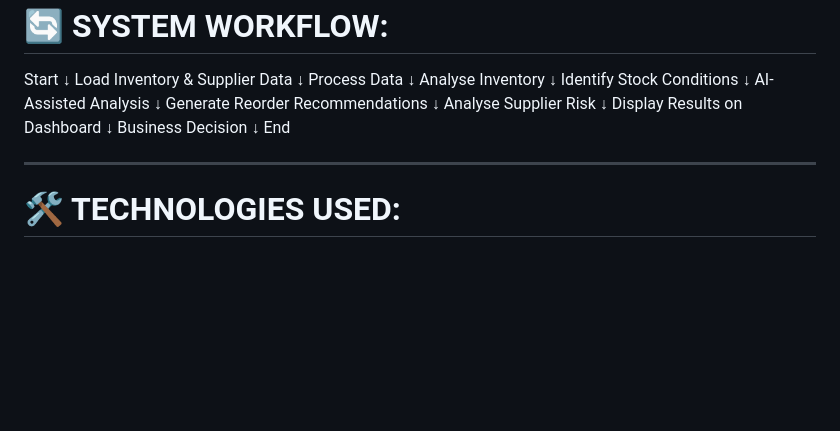
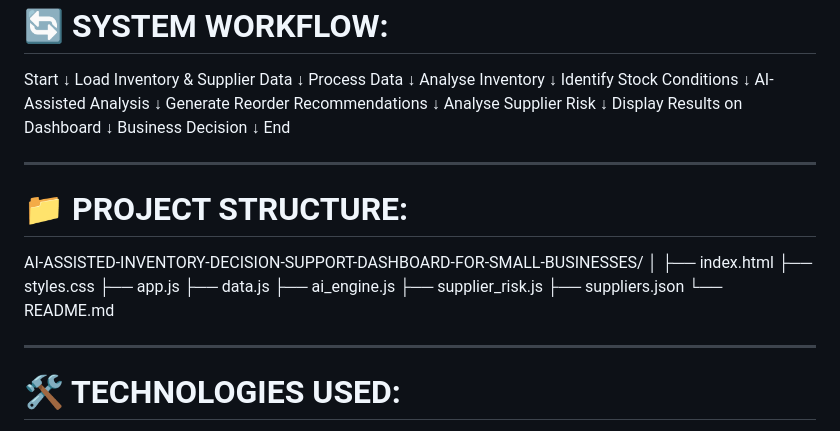
Before and after one commit to sujitht-05/AI-ASSISTED-INVENTORY-DECISION-SUPPORT-DASHBOARD-FOR-SMALL-BUSINESSES, a Markdown page: README.md, the part around the change. Rendered like a GitHub page; blank space fills up the shorter version.

```diff
--- a/README.md
+++ b/README.md
@@ -131,6 +131,21 @@ End
 
 ---
 
+# 📁 PROJECT STRUCTURE:
+
+AI-ASSISTED-INVENTORY-DECISION-SUPPORT-DASHBOARD-FOR-SMALL-BUSINESSES/
+│
+├── index.html
+├── styles.css
+├── app.js
+├── data.js
+├── ai_engine.js
+├── supplier_risk.js
+├── suppliers.json
+└── README.md
+
+---
+
 # 🛠️ TECHNOLOGIES USED:
 
 ⭐Front-end
```
